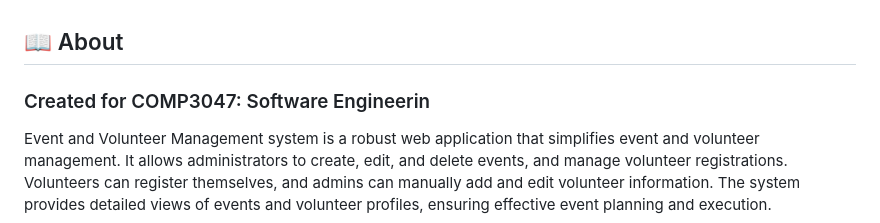
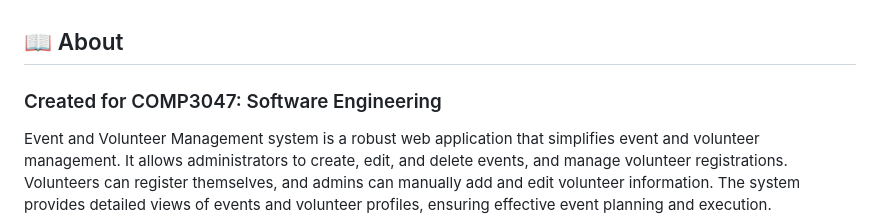
Before and after one commit to ayazhankadessova/volunteer-management, a Markdown page: README.MD, the part around one of its changes. Drawn GitHub-style.

```diff
--- a/README.MD
+++ b/README.MD
@@ -1,6 +1,6 @@
 ## <a id="about"></a>📖 About
 
-### Created for COMP3047: Software Engineerin
+### Created for COMP3047: Software Engineering
 
 Event and Volunteer Management system is a robust web application that simplifies event and volunteer management. It allows administrators to create, edit, and delete events, and manage volunteer registrations. Volunteers can register themselves, and admins can manually add and edit volunteer information. The system provides detailed views of events and volunteer profiles, ensuring effective event planning and execution.
 
```
Also changed, not shown: other parts of README.MD (+2 -2 lines).
